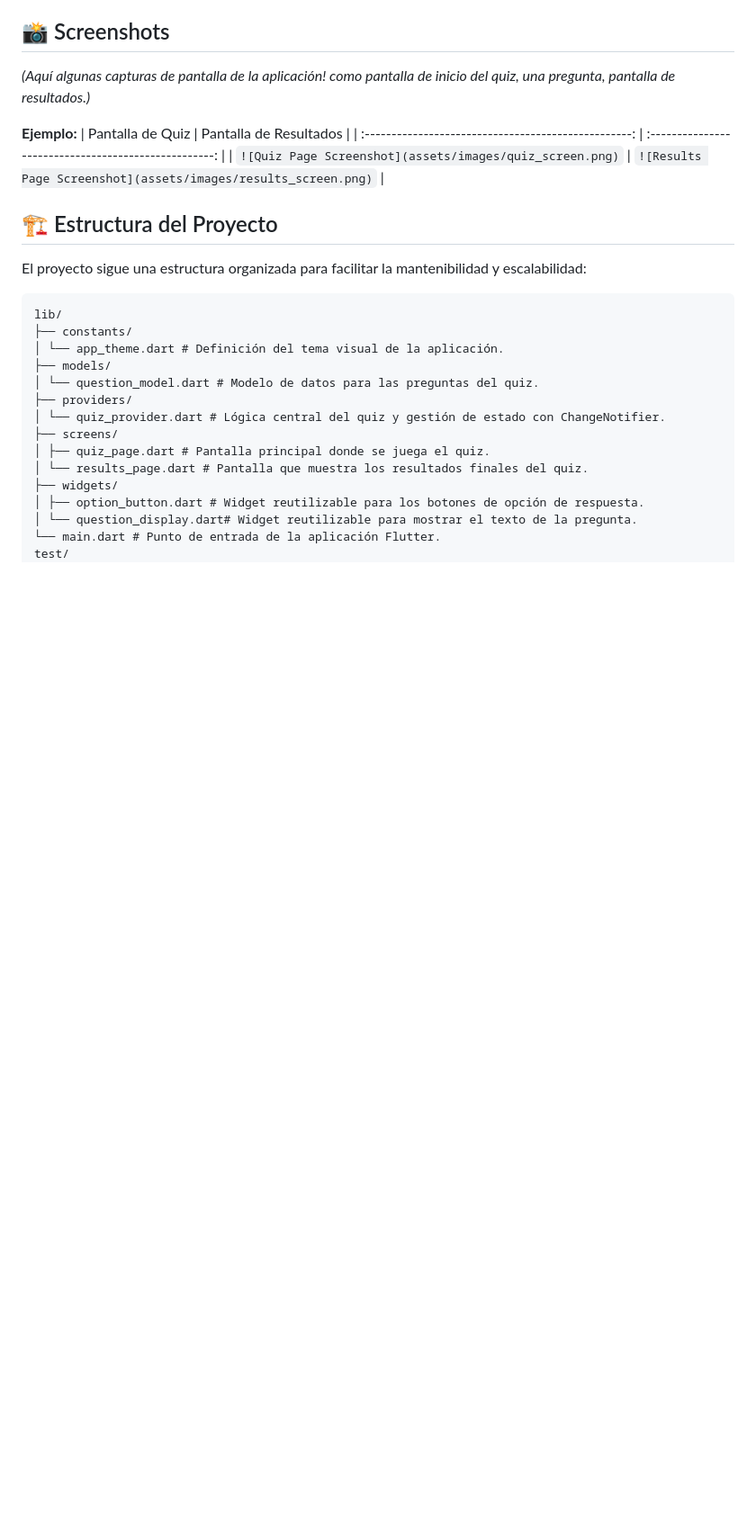
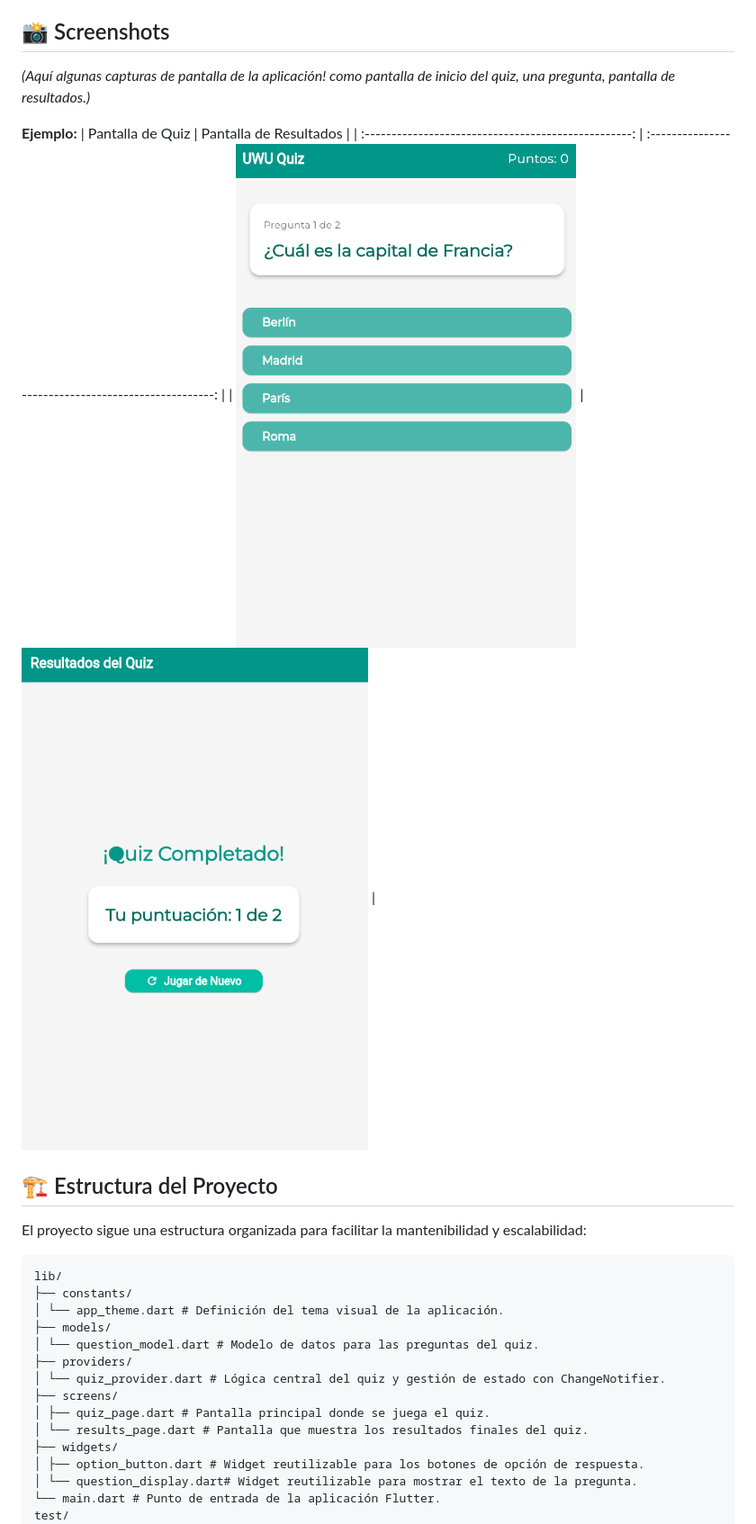
Before and after one commit to Abrilskop/game_quiz, a Markdown page: README.md, the part around the change. Shown at 90% size. Drawn GitHub-style; blank space fills up the shorter version.

Commit message:
docs: eliminar backticks de las imagenes

```diff
--- a/README.md
+++ b/README.md
@@ -24,7 +24,7 @@ Un divertido juego de preguntas y respuestas desarrollado con Flutter. ¡Pon a p
 **Ejemplo:**
 | Pantalla de Quiz                                     | Pantalla de Resultados                                  |
 | :--------------------------------------------------: | :---------------------------------------------------: |
-| `![Quiz Page Screenshot](assets/images/quiz_screen.png)` | `![Results Page Screenshot](assets/images/results_screen.png)` |
+| ![Quiz Page Screenshot](assets/images/quiz_screen.png) | ![Results Page Screenshot](assets/images/results_screen.png) |
 
 ## 🏗️ Estructura del Proyecto
 
```
